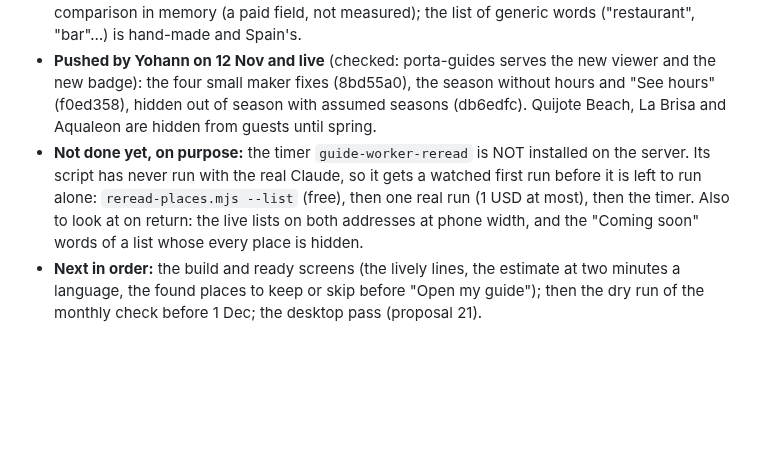
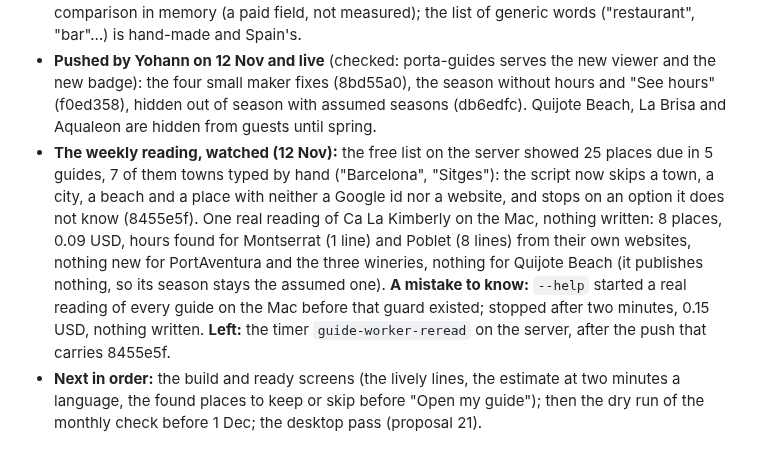
Before and after one commit to ybensadoun/guest-guides, a Markdown page: docs/plan-ca-la-kimberly-through-the-maker.md, the part around the change. Drawn GitHub-style; blank space fills up the shorter version.

Commit message:
Plan: the weekly reading watched once, what it found, and a mistake of 0.15 USD
Co-Authored-By: Claude <noreply@anthropic.com>

```diff
--- a/docs/plan-ca-la-kimberly-through-the-maker.md
+++ b/docs/plan-ca-la-kimberly-through-the-maker.md
@@ -425,7 +425,7 @@ Left for the maker's side of 3d: researched cards in the deck no longer get a ph
 ### Where the work stopped (12 Nov 2026, paused by Yohann for the day)
 - **Faults 9 and 10 fixed and committed (12 Nov, not pushed):** one rule (`onboarding-site/src/placename.js`) for the builder and the editor keeps of the typed words only those that name the place picked ("La Locanda dei Sapori El Vendrell" gives "La Locanda dei Sapori"; "restaurant La Bisbal del Penedès" gives nothing and the name is asked, the place found said beside it). Left empty, the name comes from our open directory at the build or the lookup; when the directory has none, the place waits in its file's `unnamed` list and in the editor under "Waiting for a name", never shown to guests nameless. A place Google does not match has `town: ''` and a Google Maps link with the host's words alone. 89 tests, 515 maker checks; one maker check failed once under load from another session and passed on the next runs. Known: a nameless place makes the worker read Google's name by id in three languages for the comparison in memory (a paid field, not measured); the list of generic words ("restaurant", "bar"…) is hand-made and Spain's.
 - **Pushed by Yohann on 12 Nov and live** (checked: porta-guides serves the new viewer and the new badge): the four small maker fixes (8bd55a0), the season without hours and "See hours" (f0ed358), hidden out of season with assumed seasons (db6edfc). Quijote Beach, La Brisa and Aqualeon are hidden from guests until spring.
-- **Not done yet, on purpose:** the timer `guide-worker-reread` is NOT installed on the server. Its script has never run with the real Claude, so it gets a watched first run before it is left to run alone: `reread-places.mjs --list` (free), then one real run (1 USD at most), then the timer. Also to look at on return: the live lists on both addresses at phone width, and the "Coming soon" words of a list whose every place is hidden.
+- **The weekly reading, watched (12 Nov):** the free list on the server showed 25 places due in 5 guides, 7 of them towns typed by hand ("Barcelona", "Sitges"): the script now skips a town, a city, a beach and a place with neither a Google id nor a website, and stops on an option it does not know (8455e5f). One real reading of Ca La Kimberly on the Mac, nothing written: 8 places, 0.09 USD, hours found for Montserrat (1 line) and Poblet (8 lines) from their own websites, nothing new for PortAventura and the three wineries, nothing for Quijote Beach (it publishes nothing, so its season stays the assumed one). **A mistake to know:** `--help` started a real reading of every guide on the Mac before that guard existed; stopped after two minutes, 0.15 USD, nothing written. **Left:** the timer `guide-worker-reread` on the server, after the push that carries 8455e5f.
 - **Next in order:** the build and ready screens (the lively lines, the estimate at two minutes a language, the found places to keep or skip before "Open my guide"); then the dry run of the monthly check before 1 Dec; the desktop pass (proposal 21).
 
 ### Places closed for the season (built 11 to 12 Nov 2026, f0ed358 and db6edfc, not pushed)
```
